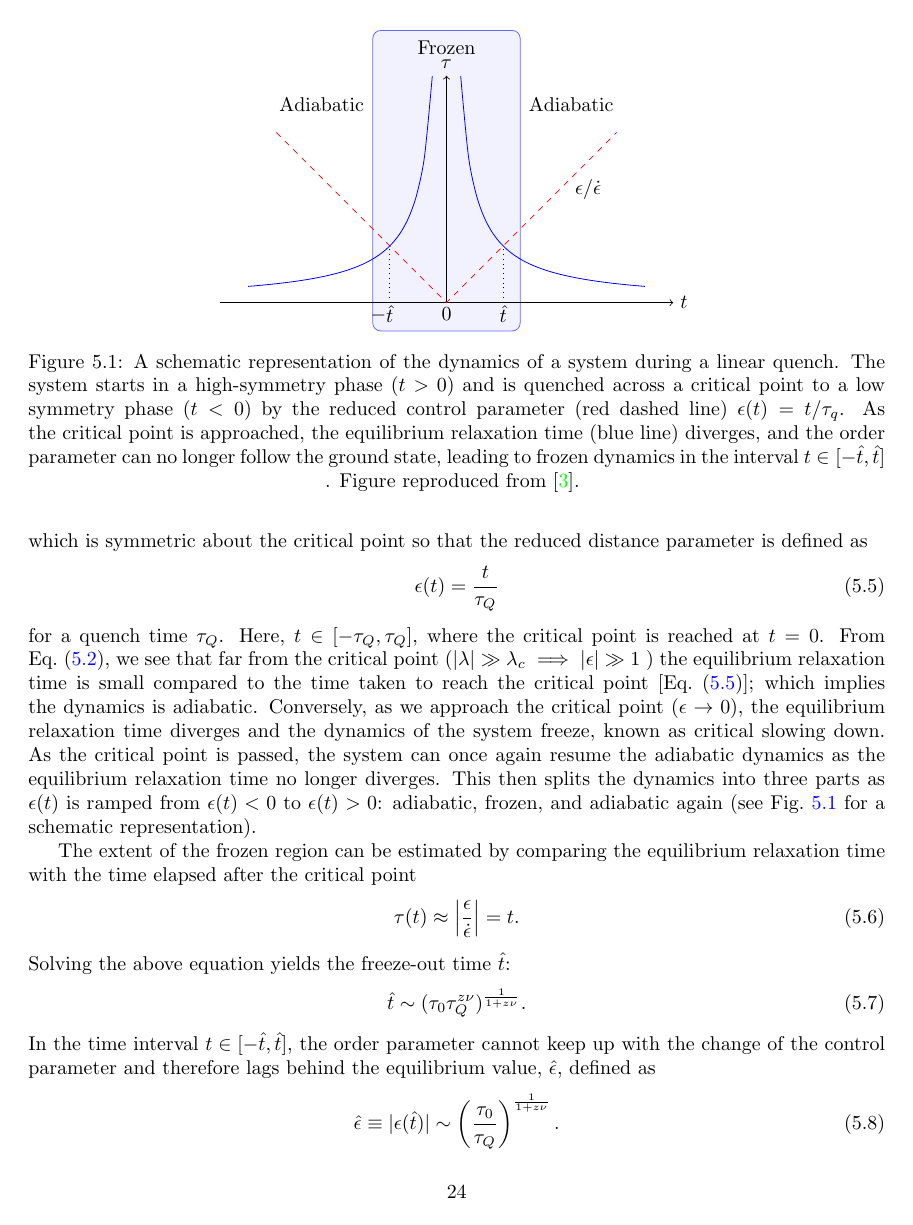
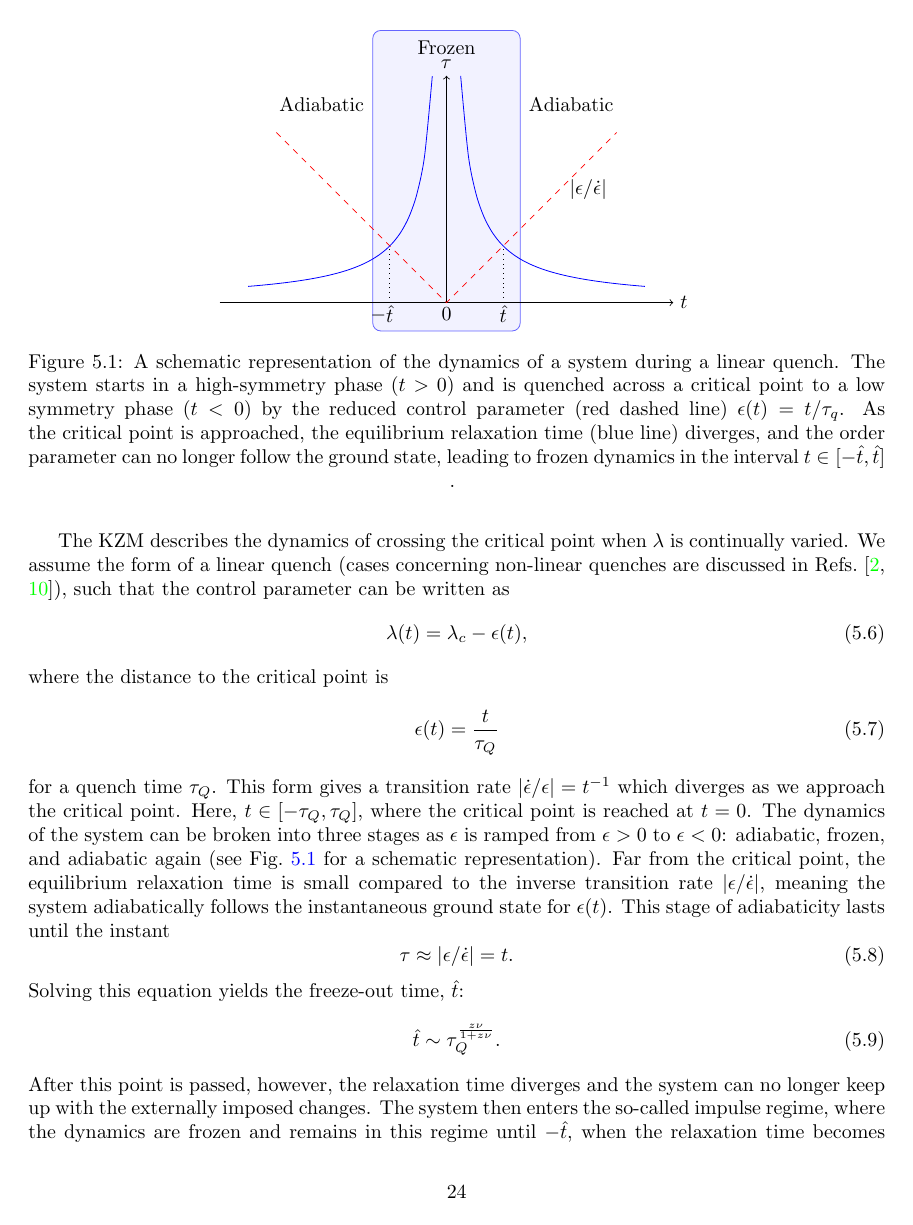
Before and after one commit to wheelerMT/thesis, a LaTeX thesis (thesis.tex, which reads tex/document/ch-spin1/spin1.tex): page 24 of 35. Compiled offline with pdfLaTeX.

Commit message:
Changed text and added new parts

```diff
--- a/tex/document/ch-spin1/spin1.tex
+++ b/tex/document/ch-spin1/spin1.tex
@@ -36,2 +46,5 @@ microscopic details of the system. \par
 The KZM describes the dynamics of crossing the critical point when $\lambda$
 is continually varied.
+We assume the form of a linear quench (cases concerning non-linear quenches are
+discussed in Refs.~\cite{Barankov2008,Mondal2009}), such that the control
+parameter can be written as
@@ -40,27 +51,18 @@ written as
 \begin{equation}
     \lambda(t) = \lambda_c - \epsilon(t),
 \end{equation}
-which is symmetric about the critical point so that the reduced distance
-parameter is defined as
+where the distance to the critical point is
 \begin{equation}
     \epsilon(t) = \frac{t}{\tau_Q}
     \label{eq: time-dependent-epsilon}
 \end{equation}
 for a quench time $\tau_Q$.
+This form gives a transition rate $|\dot{\epsilon}/{\epsilon}|=t^{-1}$ which
+diverges as we approach the critical point.
 Here, $t \in [-\tau_Q, \tau_Q]$, where the critical point is reached at $t=0$.
-From Eq.~\eqref{eq: equil-relax-time}, we see that far from the critical point
-($|\lambda| \gg \lambda_c \implies |\epsilon| \gg 1$ ) the equilibrium
-relaxation time is small compared to the time taken to reach the critical point
-[Eq.~\eqref{eq: time-dependent-epsilon}]; which implies the dynamics is
-adiabatic.
-Conversely, as we approach the critical point ($\epsilon \rightarrow 0$), the
-equilibrium relaxation time diverges and the dynamics of the system freeze,
-known as critical slowing down.
-As the critical point is passed, the system can once again resume the adiabatic
-dynamics as the equilibrium relaxation time no longer diverges.
-This then splits the dynamics into three parts as $\epsilon(t)$ is ramped from
-$\epsilon(t) < 0 $ to $\epsilon(t) > 0$: adiabatic, frozen, and adiabatic again
-(see Fig.~\ref{fig: adiabatic-impulse} for a schematic representation).
+The dynamics of the system can be broken into three stages as $\epsilon$ is
+ramped from $\epsilon > 0$ to $\epsilon < 0$: adiabatic, frozen, and adiabatic
+again (see Fig.~\ref{fig: adiabatic-impulse} for a schematic representation).
 \begin{figure}
     \centering
     \begin{tikzpicture}
@@ -92,20 +94,22 @@ $\epsilon(t) < 0 $ to $\epsilon(t) > 0$: adiabatic, frozen, and adiabatic again
     the critical point is approached, the equilibrium relaxation time
     (blue line) diverges, and the order parameter can no longer follow the
     ground state, leading to frozen dynamics in the interval
-    $t \in [-\hat{t}, \hat{t}]$}. Figure reproduced from~\cite{delCampo2013}.
+    $t \in [-\hat{t}, \hat{t}]$}.
     \label{fig: adiabatic-impulse}
 \end{figure}
-
-The extent of the frozen region can be estimated by comparing the equilibrium
-relaxation time with the time elapsed after the critical point
+Far from the critical point, the equilibrium relaxation time is small compared
+to the inverse transition rate $|\epsilon/\dot{\epsilon}|$, meaning the system
+adiabatically follows the instantaneous ground state for $\epsilon(t)$.
+This stage of adiabaticity lasts until the instant
 \begin{equation}
-    \tau(t) \approx \left|\frac{\epsilon}{\dot{\epsilon}}\right|=t.
+    \tau \approx |\epsilon/\dot{\epsilon}|=t.
 \end{equation}
-Solving the above equation yields the freeze-out time $\hat{t}$:
+Solving this equation yields the freeze-out time, $\hat{t}$:
 \begin{equation}
-    \hat{t} \sim (\tau_0\tau_Q^{z\nu})^{\frac{1}{1+z\nu}}.
-    \label{eq: freeze-out-time}
+    \hat{t} \sim \tau_Q^\frac{z\nu}{1 + z\nu}.
 \end{equation}
-In the time interval $t \in [-\hat{t}, \hat{t}]$, the order parameter cannot
-keep up with the change of the control parameter and therefore lags
-behind the equilibrium value, $\hat{\epsilon}$, defined as
+After this point is passed, however, the relaxation time diverges and the system
+can no longer keep up with the externally imposed changes.
+The system then enters the so-called impulse regime, where the dynamics are
+frozen and remains in this regime until $-\hat{t}$, when the relaxation
+time becomes faster than the transition rate once again.
@@ -112,3 +125 @@ behind the equilibrium value, $\hat{\epsilon}$, defined as
 \begin{equation}
-    \hat{\epsilon} \equiv |\epsilon(\hat{t})| \sim
-    \left(\frac{\tau_0}{\tau_Q}\right)^\frac{1}{1+z\nu}.
```
Also changed, not shown: tex/document/ch-spin1/spin1.tex (80 more changed lines).
